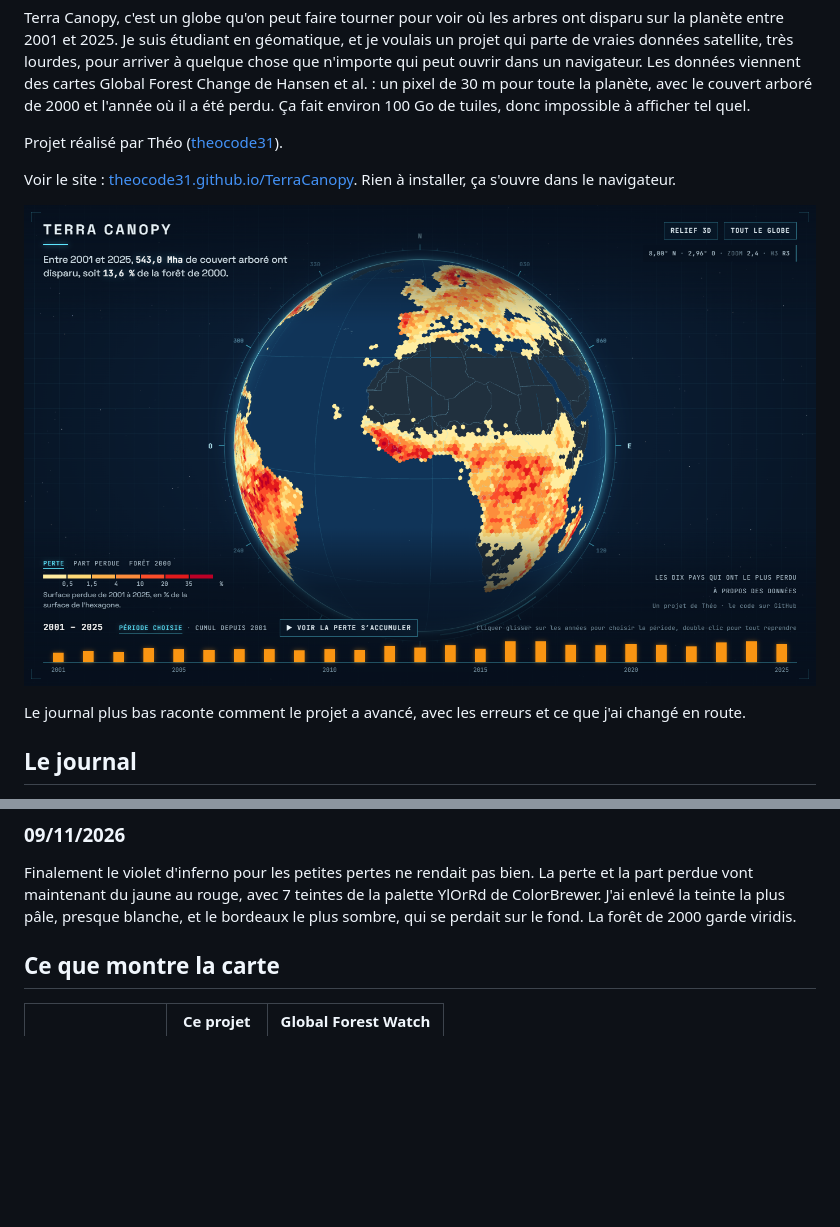
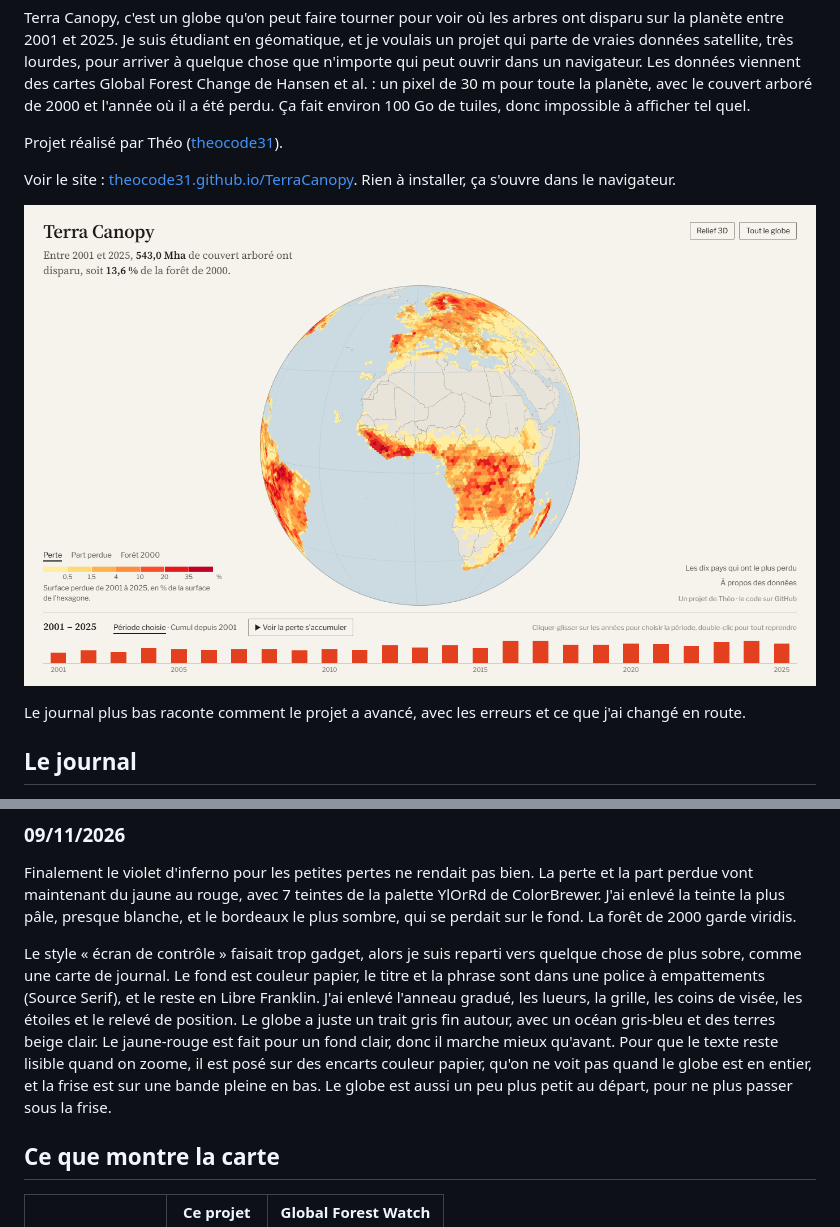
Before and after one commit to theocode31/TerraCanopy, a Markdown page: README.md, 2 parts joined by grey strips. Rendered like a GitHub page; pictures changed too: docs/apercu.png; blank space fills up the shorter version.

Commit message:
Style article de presse : fond papier, titres a empattements, sans effets lumineux

```diff
--- a/README.md
+++ b/README.md
@@ -74,6 +74,8 @@ J'ai aussi allégé le texte. Le choix de ce que montre la carte (perte, part pe
 
 Finalement le violet d'inferno pour les petites pertes ne rendait pas bien. La perte et la part perdue vont maintenant du jaune au rouge, avec 7 teintes de la palette YlOrRd de ColorBrewer. J'ai enlevé la teinte la plus pâle, presque blanche, et le bordeaux le plus sombre, qui se perdait sur le fond. La forêt de 2000 garde viridis.
 
+Le style « écran de contrôle » faisait trop gadget, alors je suis reparti vers quelque chose de plus sobre, comme une carte de journal. Le fond est couleur papier, le titre et la phrase sont dans une police à empattements (Source Serif), et le reste en Libre Franklin. J'ai enlevé l'anneau gradué, les lueurs, la grille, les coins de visée, les étoiles et le relevé de position. Le globe a juste un trait gris fin autour, avec un océan gris-bleu et des terres beige clair. Le jaune-rouge est fait pour un fond clair, donc il marche mieux qu'avant. Pour que le texte reste lisible quand on zoome, il est posé sur des encarts couleur papier, qu'on ne voit pas quand le globe est en entier, et la frise est sur une bande pleine en bas. Le globe est aussi un peu plus petit au départ, pour ne plus passer sous la frise.
+
 ## Ce que montre la carte
 
 | | Ce projet | Global Forest Watch |
```
Also changed, not shown: 5 other files.
